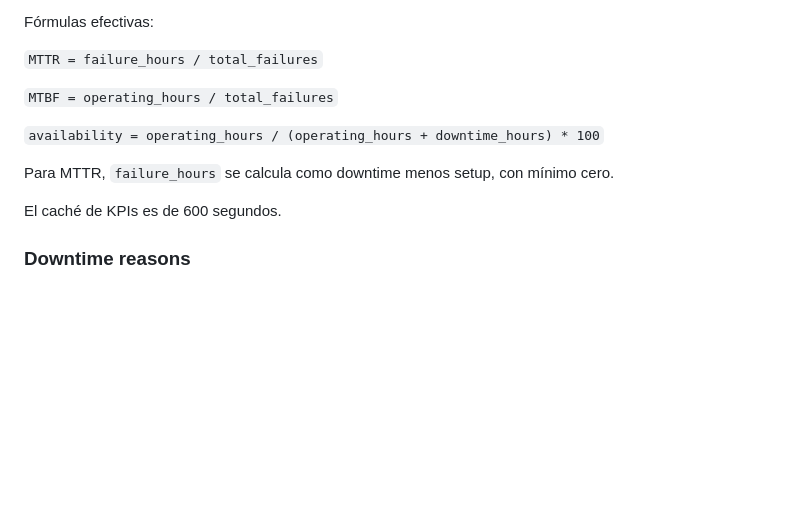
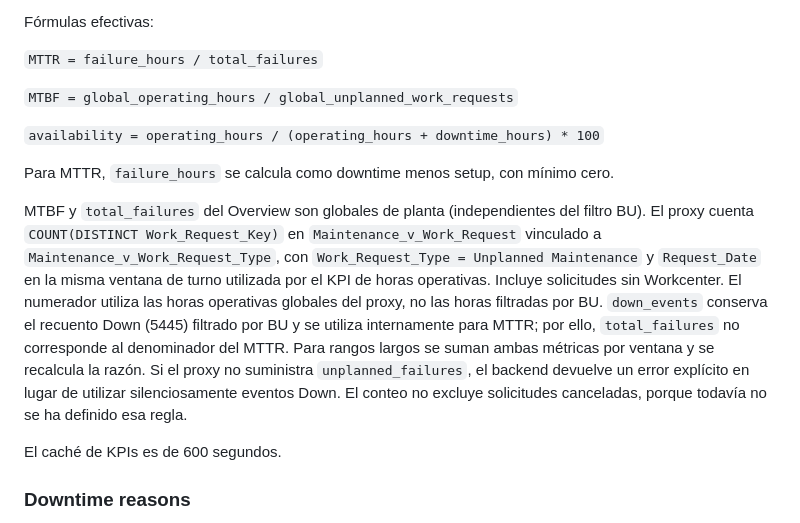
Before and after one commit to LuzGonzalezAguirre/platformSSI, a Markdown page: docs/modules/maintenance.md, the part around the change. Drawn GitHub-style; blank space fills up the shorter version.

Commit message:
docs(maintenance): document new global MTBF definition

```diff
--- a/docs/modules/maintenance.md
+++ b/docs/modules/maintenance.md
@@ -66,11 +66,13 @@ Fórmulas efectivas:
 
 `MTTR = failure_hours / total_failures`
 
-`MTBF = operating_hours / total_failures`
+`MTBF = global_operating_hours / global_unplanned_work_requests`
 
 `availability = operating_hours / (operating_hours + downtime_hours) * 100`
 
 Para MTTR, `failure_hours` se calcula como downtime menos setup, con mínimo cero.
+
+MTBF y `total_failures` del Overview son globales de planta (independientes del filtro BU). El proxy cuenta `COUNT(DISTINCT Work_Request_Key)` en `Maintenance_v_Work_Request` vinculado a `Maintenance_v_Work_Request_Type`, con `Work_Request_Type = Unplanned Maintenance` y `Request_Date` en la misma ventana de turno utilizada por el KPI de horas operativas. Incluye solicitudes sin Workcenter. El numerador utiliza las horas operativas globales del proxy, no las horas filtradas por BU. `down_events` conserva el recuento Down (5445) filtrado por BU y se utiliza internamente para MTTR; por ello, `total_failures` no corresponde al denominador del MTTR. Para rangos largos se suman ambas métricas por ventana y se recalcula la razón. Si el proxy no suministra `unplanned_failures`, el backend devuelve un error explícito en lugar de utilizar silenciosamente eventos Down. El conteo no excluye solicitudes canceladas, porque todavía no se ha definido esa regla.
 
 El caché de KPIs es de 600 segundos.
 
```
